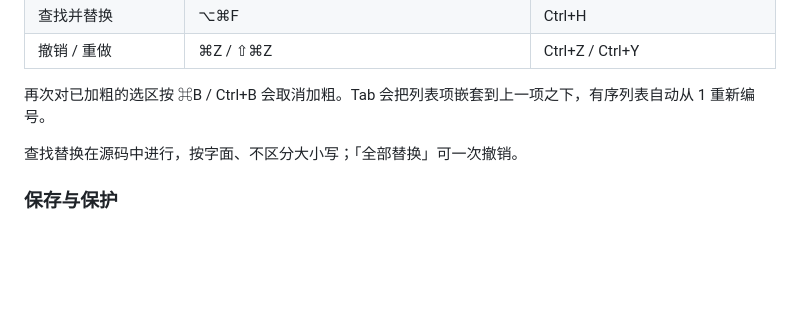
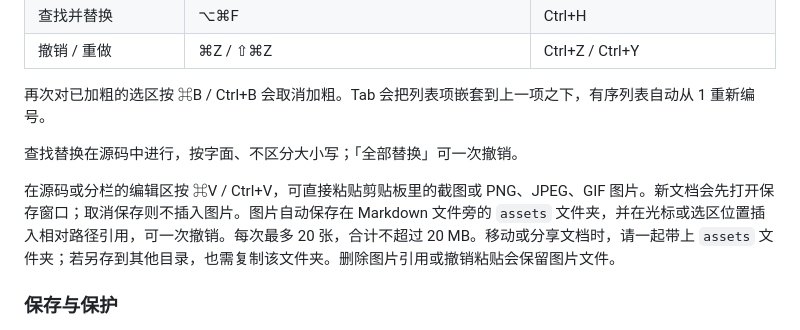
Before and after one commit to daihao1975-dotcom/moread-desktop, a Markdown page: docs/使用手册.md, the part around the change. Drawn GitHub-style; blank space fills up the shorter version.

```diff
--- a/docs/使用手册.md
+++ b/docs/使用手册.md
@@ -59,6 +59,8 @@
 
 查找替换在源码中进行，按字面、不区分大小写；「全部替换」可一次撤销。
 
+在源码或分栏的编辑区按 ⌘V / Ctrl+V，可直接粘贴剪贴板里的截图或 PNG、JPEG、GIF 图片。新文档会先打开保存窗口；取消保存则不插入图片。图片自动保存在 Markdown 文件旁的 `assets` 文件夹，并在光标或选区位置插入相对路径引用，可一次撤销。每次最多 20 张，合计不超过 20 MB。移动或分享文档时，请一起带上 `assets` 文件夹；若另存到其他目录，也需复制该文件夹。删除图片引用或撤销粘贴会保留图片文件。
+
 ### 保存与保护
 
 - ⌘ / Ctrl + S 保存，⇧⌘S / Ctrl+Shift+S 另存为；新建文档首次保存时选择位置。
```
Also changed, not shown: docs/User-Guide.md (+2 -0 lines).
